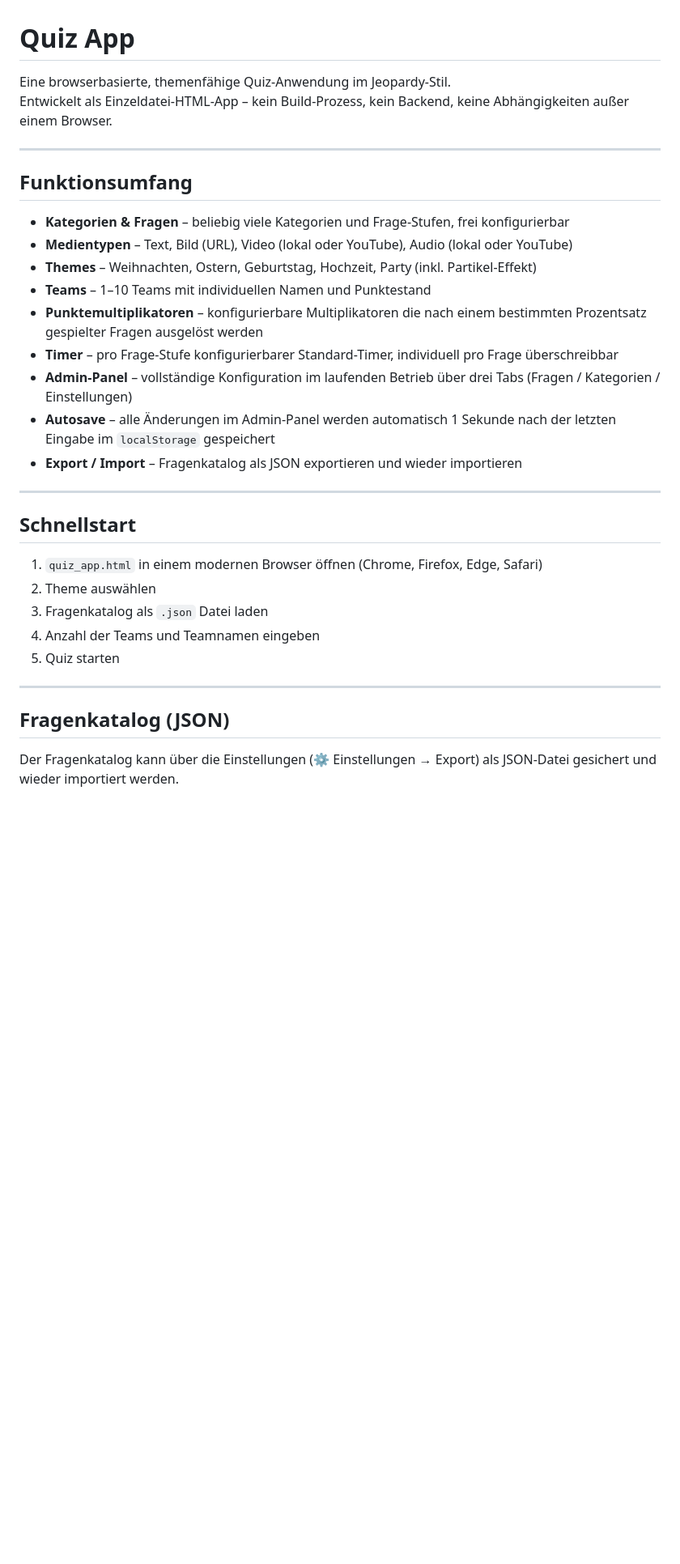
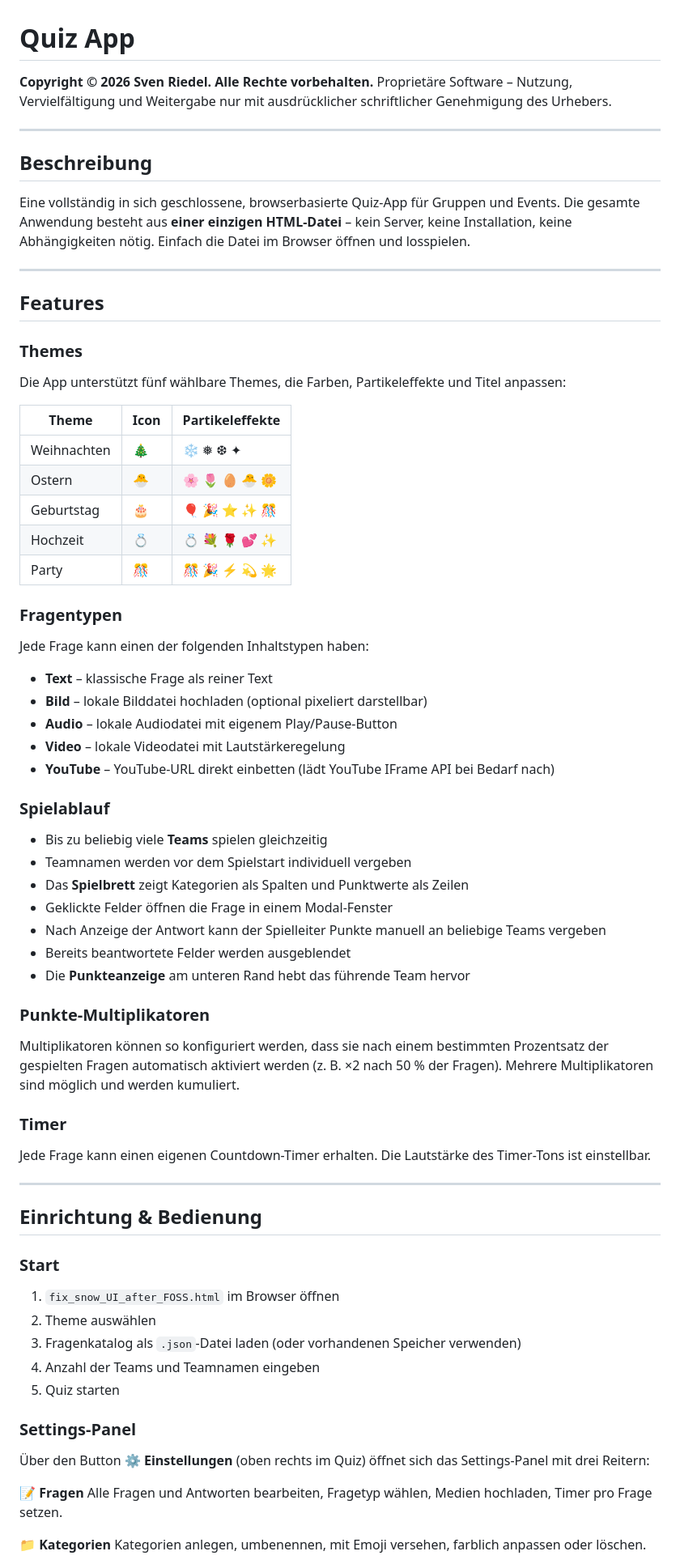
Before and after one commit to sven2105/RDL-Gaming, a Markdown page: README.md, the part around one of its changes. Shown at 81% size. Drawn GitHub-style; blank space fills up the shorter version.

Commit message:
Revise README with copyright and features section
Updated README to include copyright information and detailed features.

```diff
--- a/README.md
+++ b/README.md
@@ -1,35 +1,70 @@
 # Quiz App
 
-Eine browserbasierte, themenfähige Quiz-Anwendung im Jeopardy-Stil.
-Entwickelt als Einzeldatei-HTML-App – kein Build-Prozess, kein Backend, keine Abhängigkeiten außer einem Browser.
+**Copyright © 2026 Sven Riedel. Alle Rechte vorbehalten.**
+Proprietäre Software – Nutzung, Vervielfältigung und Weitergabe nur mit ausdrücklicher schriftlicher Genehmigung des Urhebers.
 
 ---
 
-## Funktionsumfang
+## Beschreibung
 
-- **Kategorien & Fragen** – beliebig viele Kategorien und Frage-Stufen, frei konfigurierbar
-- **Medientypen** – Text, Bild (URL), Video (lokal oder YouTube), Audio (lokal oder YouTube)
-- **Themes** – Weihnachten, Ostern, Geburtstag, Hochzeit, Party (inkl. Partikel-Effekt)
-- **Teams** – 1–10 Teams mit individuellen Namen und Punktestand
-- **Punktemultiplikatoren** – konfigurierbare Multiplikatoren die nach einem bestimmten Prozentsatz gespielter Fragen ausgelöst werden
-- **Timer** – pro Frage-Stufe konfigurierbarer Standard-Timer, individuell pro Frage überschreibbar
-- **Admin-Panel** – vollständige Konfiguration im laufenden Betrieb über drei Tabs (Fragen / Kategorien / Einstellungen)
-- **Autosave** – alle Änderungen im Admin-Panel werden automatisch 1 Sekunde nach der letzten Eingabe im `localStorage` gespeichert
-- **Export / Import** – Fragenkatalog als JSON exportieren und wieder importieren
+Eine vollständig in sich geschlossene, browserbasierte Quiz-App für Gruppen und Events. Die gesamte Anwendung besteht aus **einer einzigen HTML-Datei** – kein Server, keine Installation, keine Abhängigkeiten nötig. Einfach die Datei im Browser öffnen und losspielen.
 
 ---
 
-## Schnellstart
+## Features
 
-1. `quiz_app.html` in einem modernen Browser öffnen (Chrome, Firefox, Edge, Safari)
+### Themes
+Die App unterstützt fünf wählbare Themes, die Farben, Partikeleffekte und Titel anpassen:
+
+| Theme | Icon | Partikeleffekte |
+|---|---|---|
+| Weihnachten | 🎄 | ❄ ❅ ❆ ✦ |
+| Ostern | 🐣 | 🌸 🌷 🥚 🐣 🌼 |
+| Geburtstag | 🎂 | 🎈 🎉 ⭐ ✨ 🎊 |
+| Hochzeit | 💍 | 💍 💐 🌹 💕 ✨ |
+| Party | 🎊 | 🎊 🎉 ⚡ 💫 🌟 |
+
+### Fragentypen
+Jede Frage kann einen der folgenden Inhaltstypen haben:
+
+- **Text** – klassische Frage als reiner Text
+- **Bild** – lokale Bilddatei hochladen (optional pixeliert darstellbar)
+- **Audio** – lokale Audiodatei mit eigenem Play/Pause-Button
+- **Video** – lokale Videodatei mit Lautstärkeregelung
+- **YouTube** – YouTube-URL direkt einbetten (lädt YouTube IFrame API bei Bedarf nach)
+
+### Spielablauf
+- Bis zu beliebig viele **Teams** spielen gleichzeitig
+- Teamnamen werden vor dem Spielstart individuell vergeben
+- Das **Spielbrett** zeigt Kategorien als Spalten und Punktwerte als Zeilen
+- Geklickte Felder öffnen die Frage in einem Modal-Fenster
+- Nach Anzeige der Antwort kann der Spielleiter Punkte manuell an beliebige Teams vergeben
+- Bereits beantwortete Felder werden ausgeblendet
+- Die **Punkteanzeige** am unteren Rand hebt das führende Team hervor
+
+### Punkte-Multiplikatoren
+Multiplikatoren können so konfiguriert werden, dass sie nach einem bestimmten Prozentsatz der gespielten Fragen automatisch aktiviert werden (z. B. ×2 nach 50 % der Fragen). Mehrere Multiplikatoren sind möglich und werden kumuliert.
+
+### Timer
+Jede Frage kann einen eigenen Countdown-Timer erhalten. Die Lautstärke des Timer-Tons ist einstellbar.
+
+---
+
+## Einrichtung & Bedienung
+
+### Start
+1. `fix_snow_UI_after_FOSS.html` im Browser öffnen
 2. Theme auswählen
-3. Fragenkatalog als `.json` Datei laden
+3. Fragenkatalog als `.json`-Datei laden (oder vorhandenen Speicher verwenden)
 4. Anzahl der Teams und Teamnamen eingeben
 5. Quiz starten
 
----
+### Settings-Panel
+Über den Button **⚙ Einstellungen** (oben rechts im Quiz) öffnet sich das Settings-Panel mit drei Reitern:
 
-## Fragenkatalog (JSON)
+**📝 Fragen**
+Alle Fragen und Antworten bearbeiten, Fragetyp wählen, Medien hochladen, Timer pro Frage setzen.
 
-Der Fragenkatalog kann über die Einstellungen (⚙ Einstellungen → Export) als JSON-Datei gesichert und wieder importiert werden.
+**📁 Kategorien**
+Kategorien anlegen, umbenennen, mit Emoji versehen, farblich anpassen oder löschen.
 
```
Also changed, not shown: other parts of README.md (+20 -73 lines).
